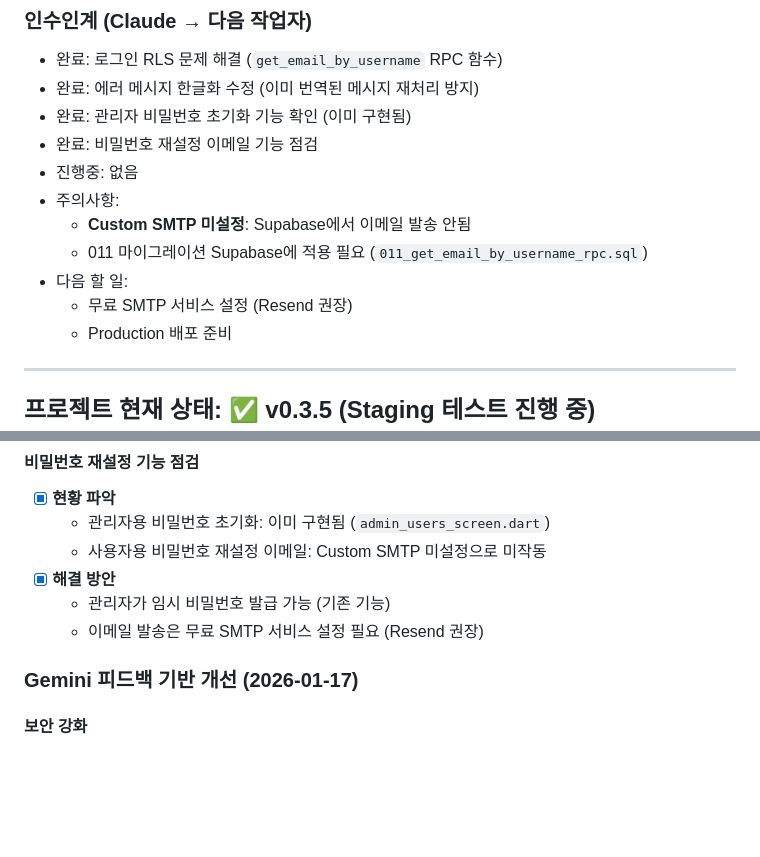
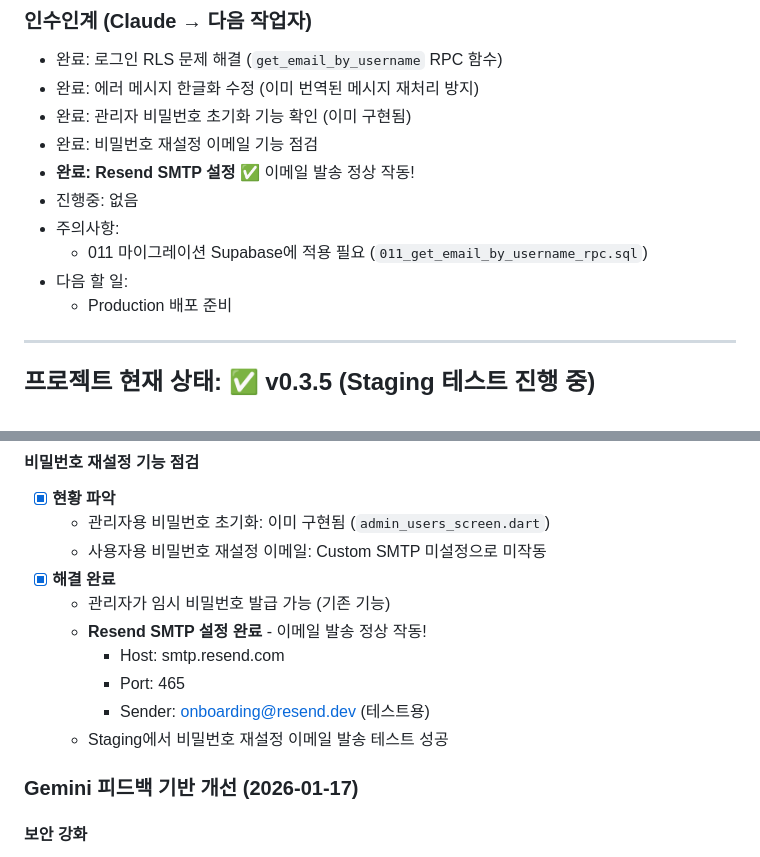
Before and after one commit to hyunwoooim-star/Uncany, a Markdown page: docs/SESSION_SUMMARY.md, 2 parts joined by grey strips. Rendered like a GitHub page; blank space fills up the shorter version.

Commit message:
docs: Resend SMTP 설정 완료 - 이메일 발송 정상 작동

```diff
--- a/docs/SESSION_SUMMARY.md
+++ b/docs/SESSION_SUMMARY.md
@@ -9,12 +9,11 @@
 - 완료: 에러 메시지 한글화 수정 (이미 번역된 메시지 재처리 방지)
 - 완료: 관리자 비밀번호 초기화 기능 확인 (이미 구현됨)
 - 완료: 비밀번호 재설정 이메일 기능 점검
+- **완료: Resend SMTP 설정** ✅ 이메일 발송 정상 작동!
 - 진행중: 없음
 - 주의사항:
-  - **Custom SMTP 미설정**: Supabase에서 이메일 발송 안됨
   - 011 마이그레이션 Supabase에 적용 필요 (`011_get_email_by_username_rpc.sql`)
 - 다음 할 일:
-  - 무료 SMTP 서비스 설정 (Resend 권장)
   - Production 배포 준비
 
 ---
@@ -122,9 +121,13 @@
 - [x] **현황 파악**
   - 관리자용 비밀번호 초기화: 이미 구현됨 (`admin_users_screen.dart`)
   - 사용자용 비밀번호 재설정 이메일: Custom SMTP 미설정으로 미작동
-- [x] **해결 방안**
+- [x] **해결 완료**
   - 관리자가 임시 비밀번호 발급 가능 (기존 기능)
-  - 이메일 발송은 무료 SMTP 서비스 설정 필요 (Resend 권장)
+  - **Resend SMTP 설정 완료** - 이메일 발송 정상 작동!
+    - Host: smtp.resend.com
+    - Port: 465
+    - Sender: onboarding@resend.dev (테스트용)
+  - Staging에서 비밀번호 재설정 이메일 발송 테스트 성공
 
 ### Gemini 피드백 기반 개선 (2026-01-17)
 
```
